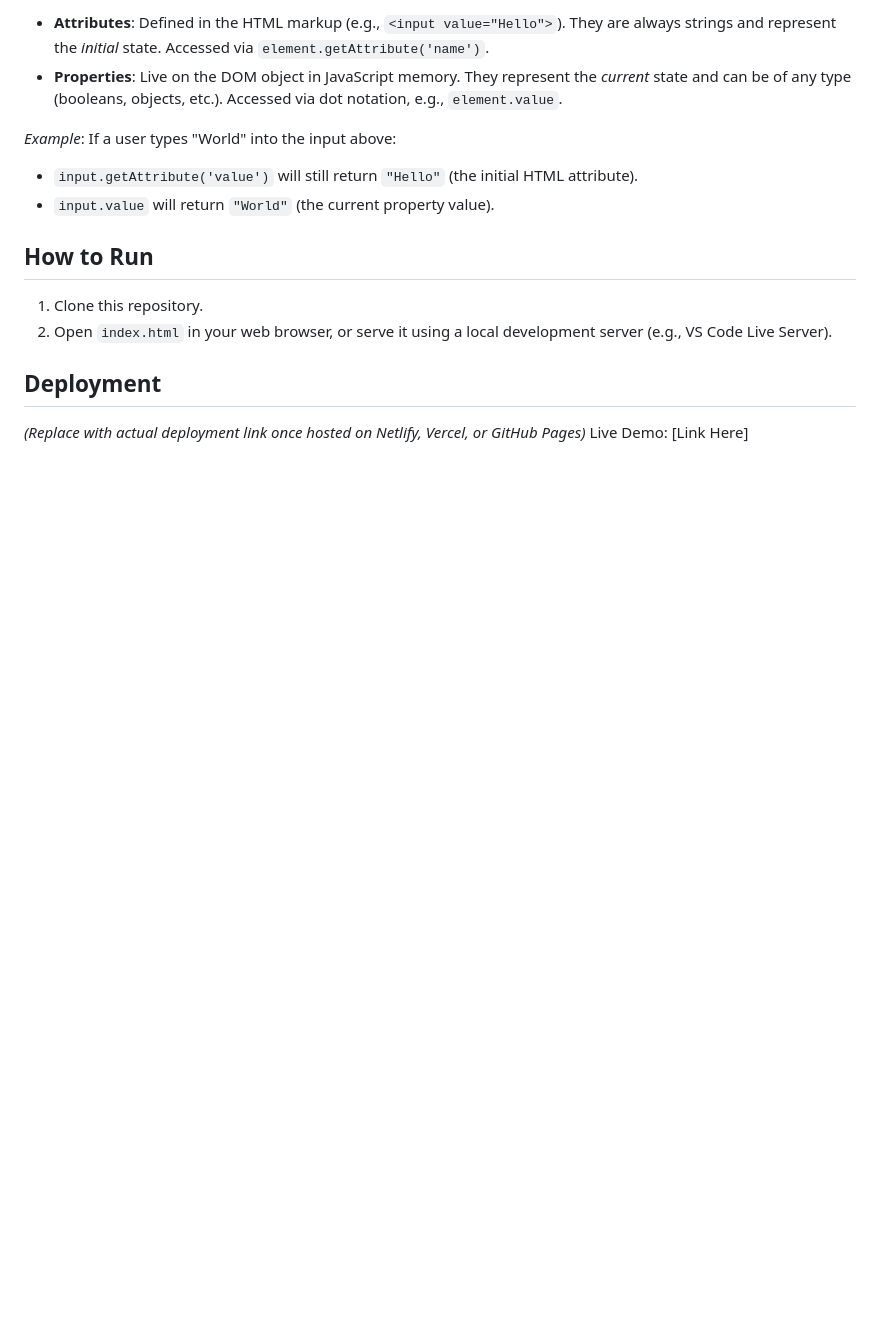
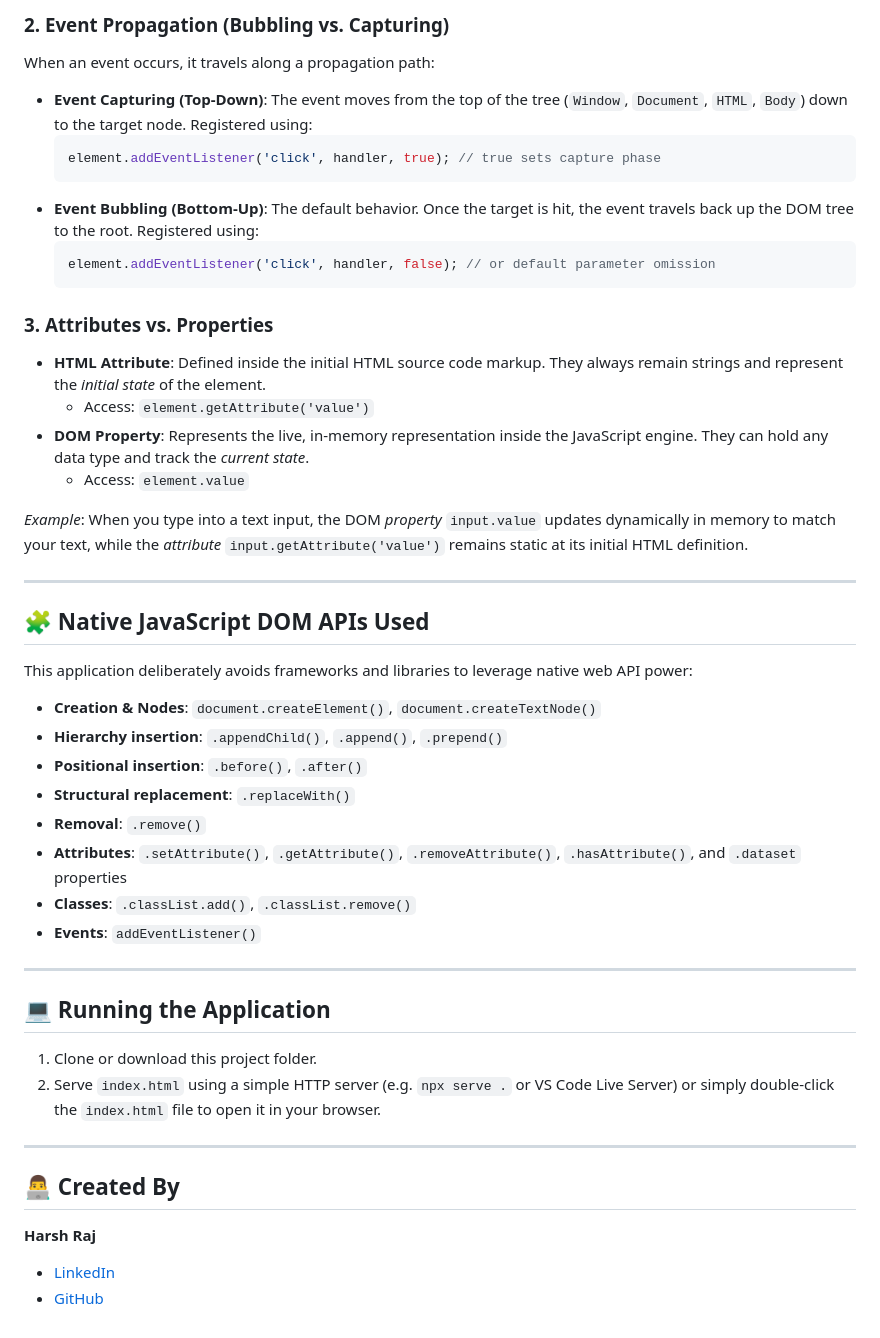
Before and after one commit to justHarshraj/TASK-MANAGER-APP, a Markdown page: README.md, the part around one of its changes. Rendered like a GitHub page; blank space fills up the shorter version.

````diff
--- a/README.md
+++ b/README.md
@@ -46,17 +62,49 @@ We attach *one* single event listener to the parent container (`#task-list`). Si
 
-* **Attributes**: Defined in the HTML markup (e.g., `<input value="Hello">`). They are always strings and represent the *initial* state. Accessed via `element.getAttribute('name')`.
-* **Properties**: Live on the DOM object in JavaScript memory. They represent the *current* state and can be of any type (booleans, objects, etc.). Accessed via dot notation, e.g., `element.value`.
+### 2. Event Propagation (Bubbling vs. Capturing)
+When an event occurs, it travels along a propagation path:
+* **Event Capturing (Top-Down)**: The event moves from the top of the tree (`Window`, `Document`, `HTML`, `Body`) down to the target node. Registered using:
+  ```javascript
+  element.addEventListener('click', handler, true); // true sets capture phase
+  ```
+* **Event Bubbling (Bottom-Up)**: The default behavior. Once the target is hit, the event travels back up the DOM tree to the root. Registered using:
+  ```javascript
+  element.addEventListener('click', handler, false); // or default parameter omission
+  ```
 
-*Example*: If a user types "World" into the input above:
-* `input.getAttribute('value')` will still return `"Hello"` (the initial HTML attribute).
-* `input.value` will return `"World"` (the current property value).
+### 3. Attributes vs. Properties
+* **HTML Attribute**: Defined inside the initial HTML source code markup. They always remain strings and represent the *initial state* of the element.
+  * Access: `element.getAttribute('value')`
+* **DOM Property**: Represents the live, in-memory representation inside the JavaScript engine. They can hold any data type and track the *current state*.
+  * Access: `element.value`
 
-## How to Run
+*Example*: When you type into a text input, the DOM *property* `input.value` updates dynamically in memory to match your text, while the *attribute* `input.getAttribute('value')` remains static at its initial HTML definition.
 
-1. Clone this repository.
-2. Open `index.html` in your web browser, or serve it using a local development server (e.g., VS Code Live Server).
+---
 
-## Deployment
+## 🧩 Native JavaScript DOM APIs Used
 
-*(Replace with actual deployment link once hosted on Netlify, Vercel, or GitHub Pages)*
-Live Demo: [Link Here]
+This application deliberately avoids frameworks and libraries to leverage native web API power:
+
+* **Creation & Nodes**: `document.createElement()`, `document.createTextNode()`
+* **Hierarchy insertion**: `.appendChild()`, `.append()`, `.prepend()`
+* **Positional insertion**: `.before()`, `.after()`
+* **Structural replacement**: `.replaceWith()`
+* **Removal**: `.remove()`
+* **Attributes**: `.setAttribute()`, `.getAttribute()`, `.removeAttribute()`, `.hasAttribute()`, and `.dataset` properties
+* **Classes**: `.classList.add()`, `.classList.remove()`
+* **Events**: `addEventListener()`
+
+---
+
+## 💻 Running the Application
+
+1. Clone or download this project folder.
+2. Serve `index.html` using a simple HTTP server (e.g. `npx serve .` or VS Code Live Server) or simply double-click the `index.html` file to open it in your browser.
+
+---
+
+## 👨‍💻 Created By
+
+**Harsh Raj**
+* [LinkedIn](https://www.linkedin.com/in/harsh-raj-533826287)
+* [GitHub](https://github.com/justHarshraj)
````
Also changed, not shown: other parts of README.md (+47 -31 lines).
